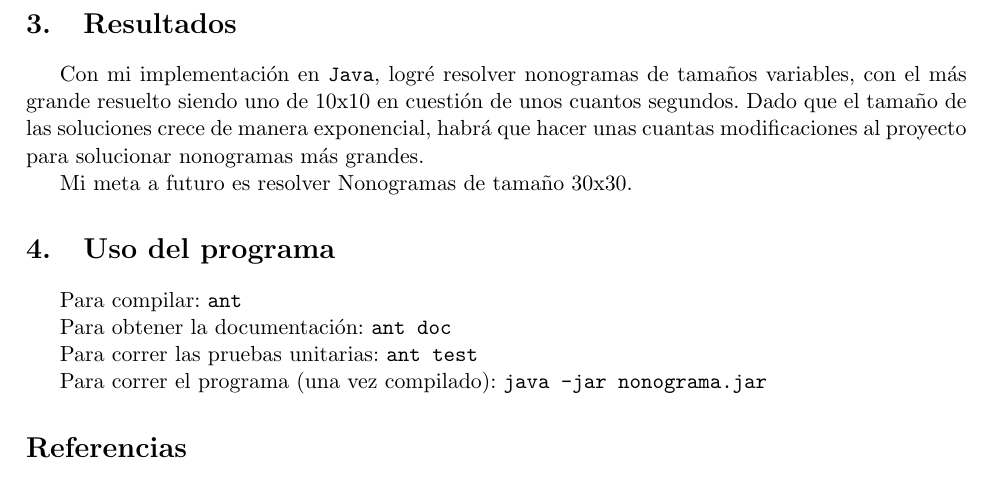
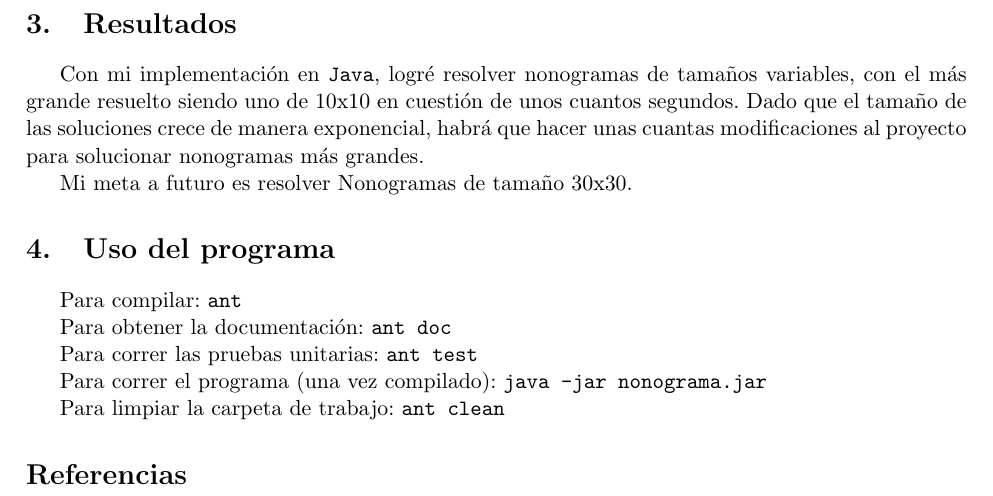
Before and after one commit to pacuuuuu3/NonogramSolver, a LaTeX document (documentos/NonogamSolver.tex): part of page 3 of 3, cut so that both start at the same text. Compiled offline with pdfLaTeX; the source files are stored in an older character set and shown here as Unicode.

Commit message:
Me faltó un detalle

```diff
--- a/documentos/NonogamSolver.tex
+++ b/documentos/NonogamSolver.tex
@@ -80,6 +80,7 @@ Para correr las pruebas unitarias: \texttt{ant test}
 
 Para correr el programa (una vez compilado): \texttt{java -jar nonograma.jar}
 
+Para limpiar la carpeta de trabajo: \texttt{ant clean}
 
 \nocite{*}
 \bibliographystyle{plain}
```
